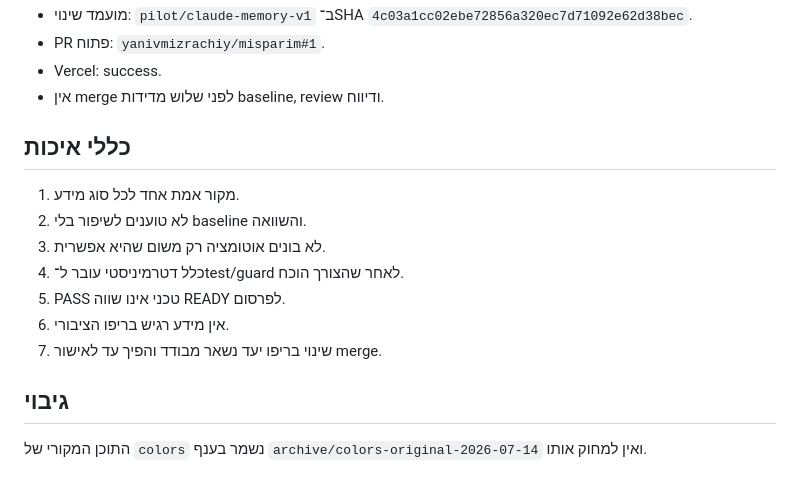
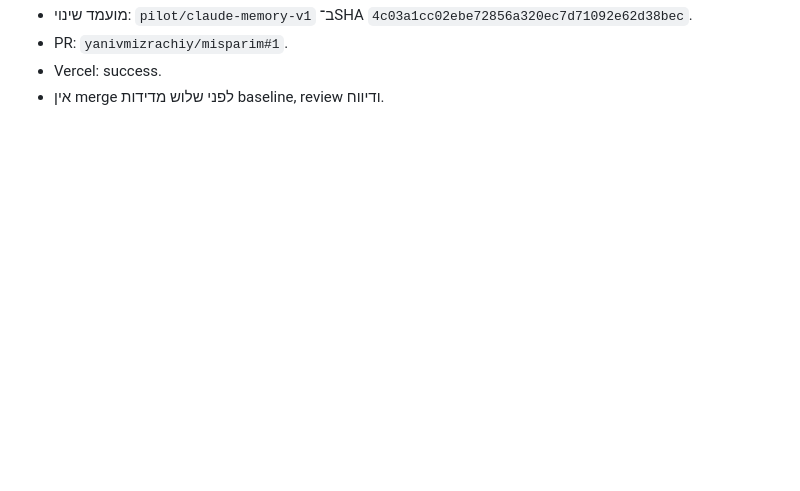
Before and after one commit to yanivmizrachiy/colors, a Markdown page: README.md, the part around one of its changes. Drawn GitHub-style; blank space fills up the shorter version.

```diff
--- a/README.md
+++ b/README.md
@@ -64,16 +59,4 @@
 - מועמד שינוי: `pilot/claude-memory-v1` ב־SHA `4c03a1cc02ebe72856a320ec7d71092e62d38bec`.
-- PR פתוח: `yanivmizrachiy/misparim#1`.
+- PR: `yanivmizrachiy/misparim#1`.
 - Vercel: success.
 - אין merge לפני שלוש מדידות baseline, review ודיווח.
-
-## כללי איכות
-1. מקור אמת אחד לכל סוג מידע.
-2. לא טוענים לשיפור בלי baseline והשוואה.
-3. לא בונים אוטומציה רק משום שהיא אפשרית.
-4. כלל דטרמיניסטי עובר ל־test/guard לאחר שהצורך הוכח.
-5. PASS טכני אינו שווה READY לפרסום.
-6. אין מידע רגיש בריפו הציבורי.
-7. שינוי בריפו יעד נשאר מבודד והפיך עד לאישור merge.
-
-## גיבוי
-התוכן המקורי של `colors` נשמר בענף `archive/colors-original-2026-07-14` ואין למחוק אותו.
```
Also changed, not shown: other parts of README.md (+44 -49 lines).
